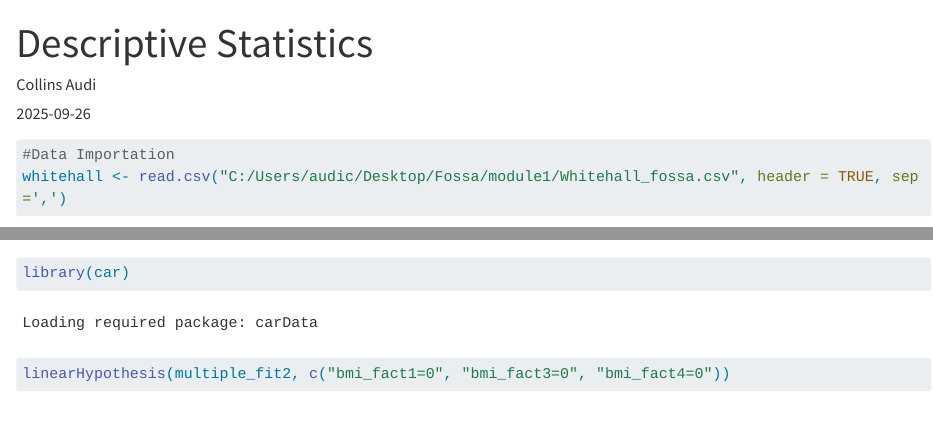
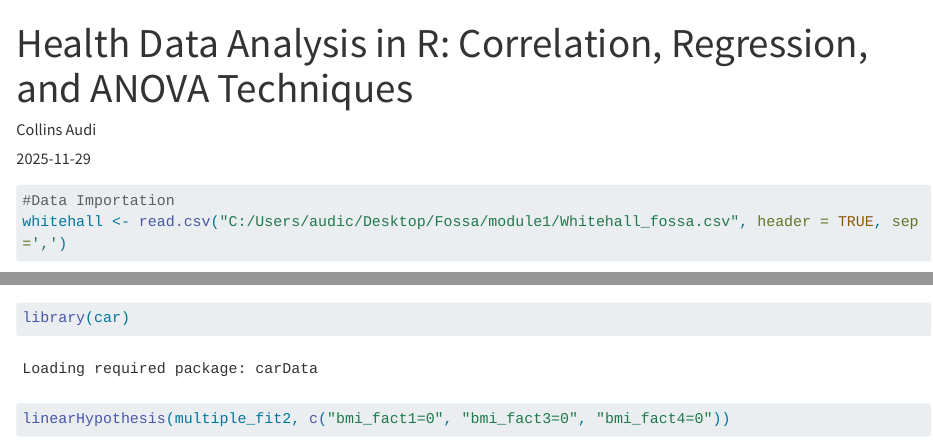
Before and after one commit to audicollins-96/Correlation-Regression-and-ANOVA-with-R-in-Public-Health, a Quarto document (index.qmd): the page in a window 1100 px wide, from its top, and a second part further down, joined at a grey line. Rendered offline with R 4.5, knitr and Pandoc in place of Quarto, with nearby package versions; some code elsewhere in the file could not run offline; long lines of code are wrapped.

Commit message:
new commit

```diff
--- a/index.qmd
+++ b/index.qmd
@@ -1,7 +1,7 @@
 ---
-title: "Descriptive Statistics"
+title: "Health Data Analysis in R: Correlation, Regression, and ANOVA Techniques"
 author: "Collins Audi"
-date: "2025-09-26"
+date: "2025-11-29"
 output:
   html_document: default
   word_document: default
```
Also changed, not shown: index.html.
